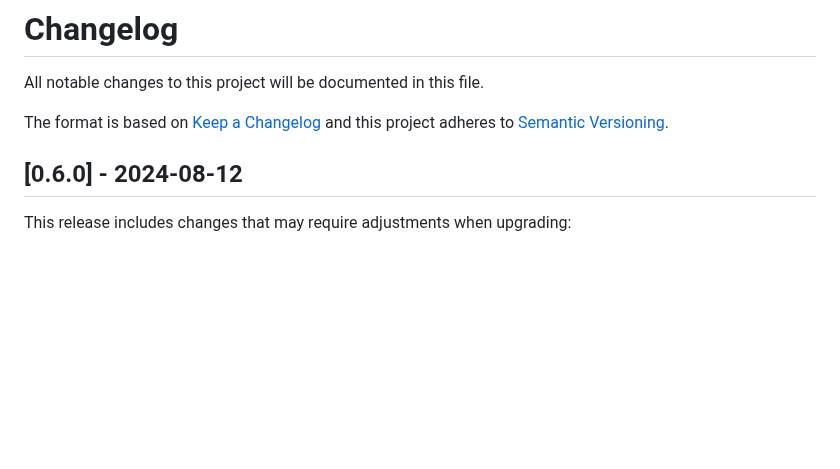
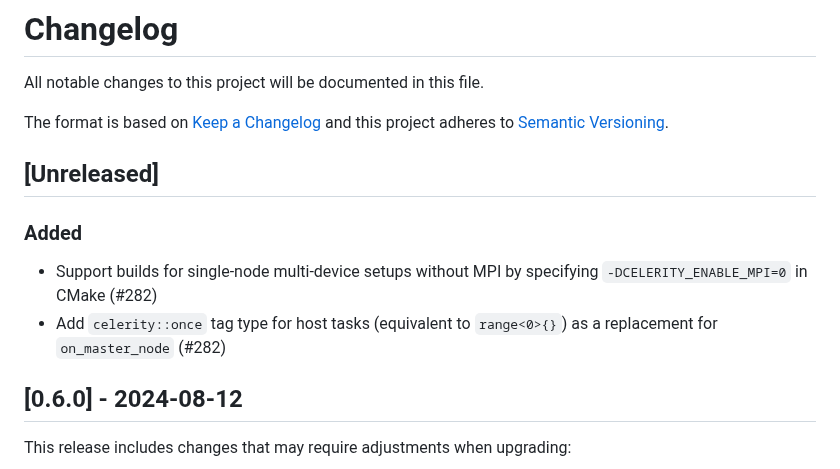
Before and after one commit to celerity/celerity-runtime, a Markdown page: CHANGELOG.md, the part around the change. GitHub-like rendering; blank space fills up the shorter version.

Commit message:
Update changelog for optional MPI

```diff
--- a/CHANGELOG.md
+++ b/CHANGELOG.md
@@ -5,6 +5,13 @@ All notable changes to this project will be documented in this file.
 The format is based on [Keep a Changelog](http://keepachangelog.com/en/1.0.0/)
 and this project adheres to [Semantic
 Versioning](http://semver.org/spec/v2.0.0.html).
+
+## [Unreleased]
+
+### Added
+
+- Support builds for single-node multi-device setups without MPI by specifying `-DCELERITY_ENABLE_MPI=0` in CMake (#282)
+- Add `celerity::once` tag type for host tasks (equivalent to `range<0>{}`) as a replacement for `on_master_node` (#282)
 
 ## [0.6.0] - 2024-08-12
 
```
